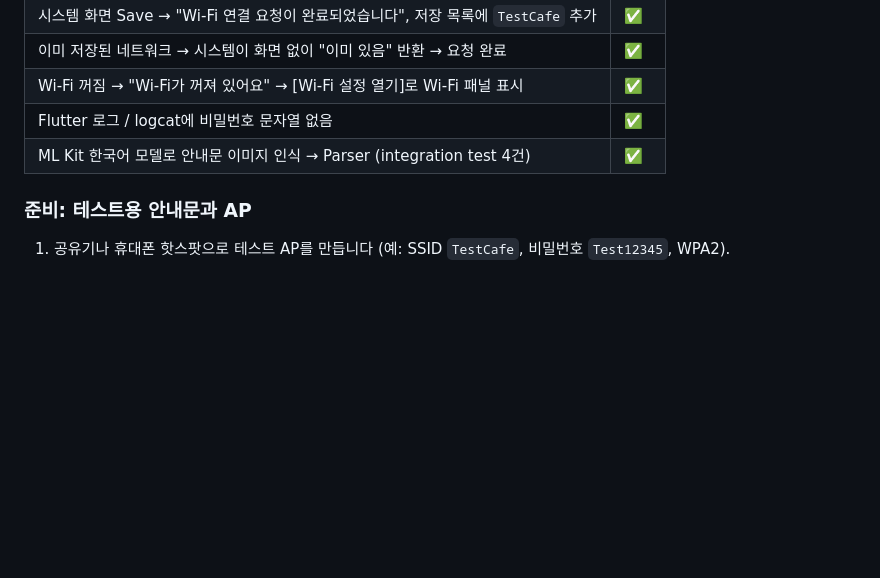
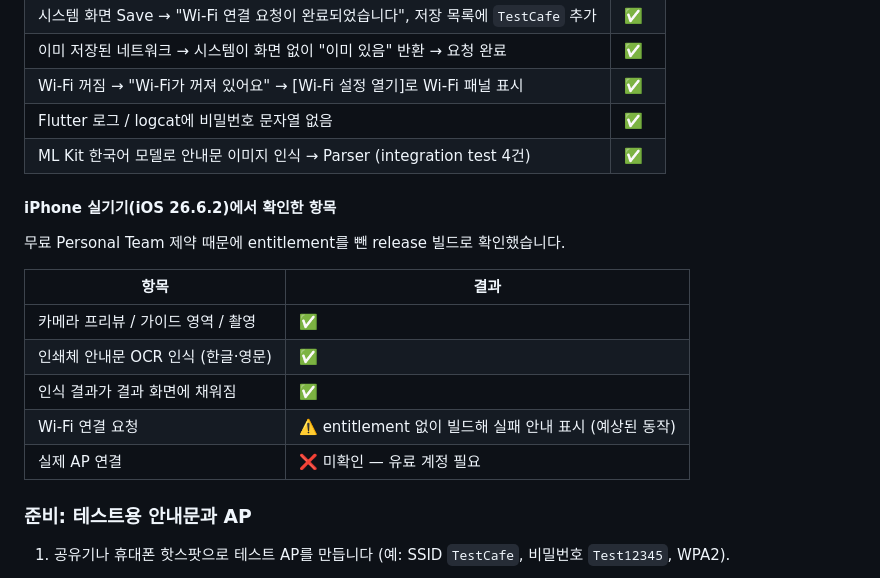
Before and after one commit to kimtaejin3/wifi-connector, a Markdown page: README.md, the part around the change. GitHub-like rendering; blank space fills up the shorter version.

Commit message:
README: iPhone 실기기 검증 결과 기록
Co-Authored-By: Claude Opus 5 (1M context) <noreply@anthropic.com>

```diff
--- a/README.md
+++ b/README.md
@@ -146,6 +146,18 @@ LLM 없이 규칙 기반으로 동작하며, 결과를 바로 확정하지 않
 | Flutter 로그 / logcat에 비밀번호 문자열 없음 | ✅ |
 | ML Kit 한국어 모델로 안내문 이미지 인식 → Parser (integration test 4건) | ✅ |
 
+#### iPhone 실기기(iOS 26.6.2)에서 확인한 항목
+
+무료 Personal Team 제약 때문에 entitlement를 뺀 release 빌드로 확인했습니다.
+
+| 항목 | 결과 |
+|---|---|
+| 카메라 프리뷰 / 가이드 영역 / 촬영 | ✅ |
+| 인쇄체 안내문 OCR 인식 (한글·영문) | ✅ |
+| 인식 결과가 결과 화면에 채워짐 | ✅ |
+| Wi-Fi 연결 요청 | ⚠️ entitlement 없이 빌드해 실패 안내 표시 (예상된 동작) |
+| 실제 AP 연결 | ❌ 미확인 — 유료 계정 필요 |
+
 ### 준비: 테스트용 안내문과 AP
 
 1. 공유기나 휴대폰 핫스팟으로 테스트 AP를 만듭니다 (예: SSID `TestCafe`, 비밀번호 `Test12345`, WPA2).
```
